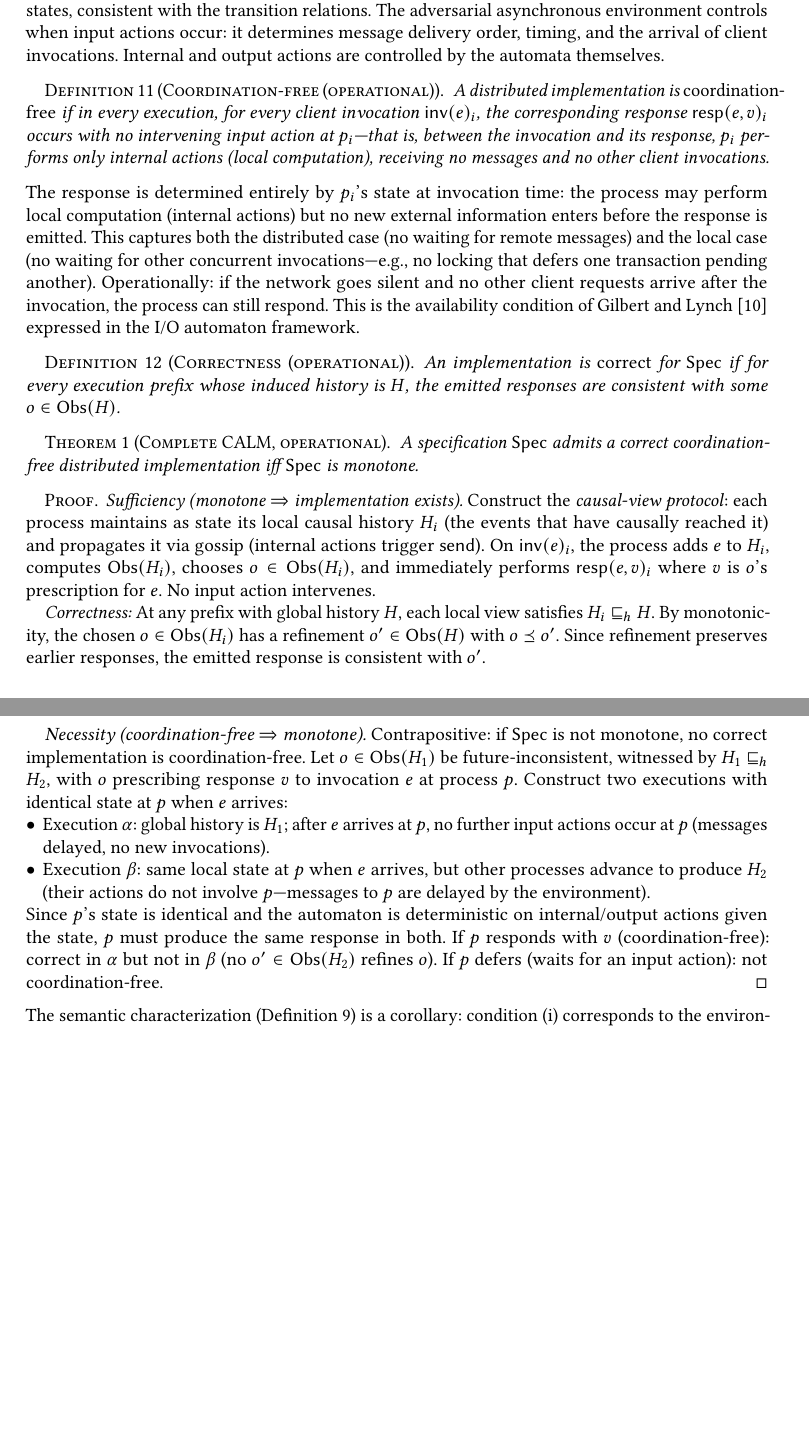
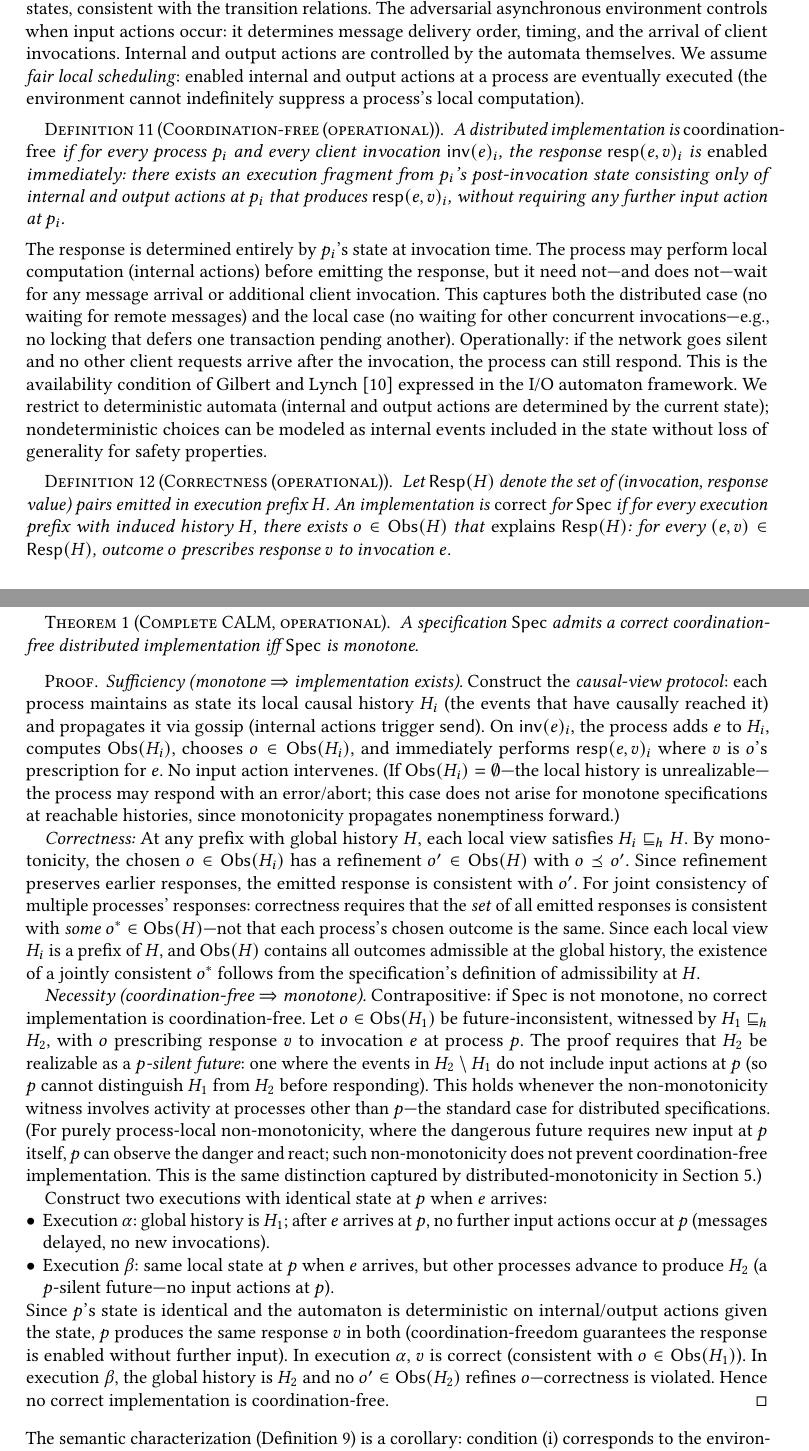
Before and after one commit to jhellerstein/coord-criterion, a LaTeX paper (main.tex): two parts of pages 7 and 8 of 26 before the commit and two parts of pages 7 and 8 of 27 after it, joined at a grey line, cut so that both start at the same text, the shorter picture padded with empty space. Compiled offline with pdfLaTeX.

Commit message:
Operational model refinements from chatgpt2-2 feedback
- Coordination-free: enabled-response formulation (robust to scheduler)
- Correctness: explicit Resp(H) and 'explains' relation
- Sufficiency: joint consistency argument for multiple processes
- Necessity: explicit p-silent future requirement, connection to dist-monotone
- E_in clarified as interface events (inv + resp), with I/O automaton note
- Determinism restriction stated explicitly
- Fair local scheduling assumption added
- Obs(H_i)=empty case handled (error/abort)
- 'Implementation determines scheduling' fixed for I/O automaton consistency

```diff
--- a/main.tex
+++ b/main.tex
@@ -720,22 +730,27 @@ The adversarial asynchronous environment controls when input actions
 occur: it determines message delivery order, timing, and the arrival
 of client invocations.
 Internal and output actions are controlled by the automata themselves.
+We assume \emph{fair local scheduling}: enabled internal and output
+actions at a process are eventually executed (the environment cannot
+indefinitely suppress a process's local computation).
 
 \begin{definition}[Coordination-free (operational)]
   \label{def:coordfree-op}
-  A distributed implementation is \emph{coordination-free} if in
-  every execution, for every client invocation $\mathsf{inv}(e)_i$,
-  the corresponding response $\mathsf{resp}(e, v)_i$ occurs with no
-  intervening input action at $p_i$---that is, between the invocation
-  and its response, $p_i$ performs only internal actions (local
-  computation), receiving no messages and no other client invocations.
+  A distributed implementation is \emph{coordination-free} if for
+  every process $p_i$ and every client invocation
+  $\mathsf{inv}(e)_i$, the response $\mathsf{resp}(e, v)_i$ is
+  \emph{enabled} immediately: there exists an execution fragment from
+  $p_i$'s post-invocation state consisting only of internal and
+  output actions at $p_i$ that produces $\mathsf{resp}(e, v)_i$,
+  without requiring any further input action at $p_i$.
 \end{definition}
 
 \noindent
 The response is determined entirely by $p_i$'s state at invocation
-time: the process may perform local computation (internal actions)
-but no new external information enters before the response is
-emitted.
+time.
+The process may perform local computation (internal actions) before
+emitting the response, but it need not---and does not---wait for any
+message arrival or additional client invocation.
 This captures both the distributed case (no waiting for remote
 messages) and the local case (no waiting for other concurrent
 invocations---e.g., no locking that defers one transaction pending
@@ -744,11 +759,19 @@ Operationally: if the network goes silent and no other client
 requests arrive after the invocation, the process can still respond.
 This is the availability condition of Gilbert and
 Lynch~\cite{gilbert2002cap} expressed in the I/O automaton framework.
+We restrict to deterministic automata (internal and output actions are
+determined by the current state); nondeterministic choices can be
+modeled as internal events included in the state without loss of
+generality for safety properties.
 
 \begin{definition}[Correctness (operational)]
+  Let $\mathsf{Resp}(H)$ denote the set of (invocation, response
+  value) pairs emitted in execution prefix $H$.
   An implementation is \emph{correct} for $\Spec$ if for every
-  execution prefix whose induced history is $H$, the emitted
-  responses are consistent with some $o \in \Obs(H)$.
+  execution prefix with induced history $H$, there exists
+  $o \in \Obs(H)$ that \emph{explains} $\mathsf{Resp}(H)$: for every
+  $(e, v) \in \mathsf{Resp}(H)$, outcome $o$ prescribes response $v$
+  to invocation $e$.
 \end{definition}
 
 \begin{theorem}[Complete CALM, operational]
@@ -767,6 +790,10 @@ Lynch~\cite{gilbert2002cap} expressed in the I/O automaton framework.
   $\Obs(H_i)$, chooses $o \in \Obs(H_i)$, and immediately performs
   $\mathsf{resp}(e, v)_i$ where $v$ is $o$'s prescription for $e$.
   No input action intervenes.
+  (If $\Obs(H_i) = \emptyset$---the local history is
+  unrealizable---the process may respond with an error/abort; this
+  case does not arise for monotone specifications at reachable
+  histories, since monotonicity propagates nonemptiness forward.)
 
   \emph{Correctness:} At any prefix with global history $H$, each
   local view satisfies $H_i \hext H$.
@@ -774,6 +801,14 @@ Lynch~\cite{gilbert2002cap} expressed in the I/O automaton framework.
   $o' \in \Obs(H)$ with $o \Ord o'$.
   Since refinement preserves earlier responses, the emitted response
   is consistent with $o'$.
+  For joint consistency of multiple processes' responses:
+  correctness requires that the \emph{set} of all emitted responses
+  is consistent with \emph{some} $o^* \in \Obs(H)$---not that each
+  process's chosen outcome is the same.
+  Since each local view $H_i$ is a prefix of $H$, and $\Obs(H)$
+  contains all outcomes admissible at the global history, the
+  existence of a jointly consistent $o^*$ follows from the
+  specification's definition of admissibility at $H$.
 
   \emph{Necessity (coordination-free $\Rightarrow$ monotone).}
   Contrapositive: if $\Spec$ is not monotone, no correct
@@ -781,6 +816,20 @@ Lynch~\cite{gilbert2002cap} expressed in the I/O automaton framework.
   Let $o \in \Obs(H_1)$ be future-inconsistent, witnessed by
   $H_1 \hext H_2$, with $o$ prescribing response $v$ to invocation
   $e$ at process $p$.
+  The proof requires that $H_2$ be realizable as a \emph{$p$-silent
+  future}: one where the events in $H_2 \setminus H_1$ do not include
+  input actions at $p$ (so $p$ cannot distinguish $H_1$ from $H_2$
+  before responding).
+  This holds whenever the non-monotonicity witness involves activity
+  at processes other than $p$---the standard case for distributed
+  specifications.
+  (For purely process-local non-monotonicity, where the dangerous
+  future requires new input at $p$ itself, $p$ can observe the danger
+  and react; such non-monotonicity does not prevent coordination-free
+  implementation.
+  This is the same distinction captured by distributed-monotonicity in
+  Section~\ref{sec:complete-cap}.)
+
   Construct two executions with identical state at $p$ when $e$
   arrives:
   \begin{itemize}[nosep]
@@ -789,15 +838,17 @@ Lynch~\cite{gilbert2002cap} expressed in the I/O automaton framework.
           (messages delayed, no new invocations).
     \item Execution $\beta$: same local state at $p$ when $e$
           arrives, but other processes advance to produce $H_2$
-          (their actions do not involve $p$---messages to $p$ are
-          delayed by the environment).
+          (a $p$-silent future---no input actions at $p$).
   \end{itemize}
   Since $p$'s state is identical and the automaton is deterministic
-  on internal/output actions given the state, $p$ must produce the
-  same response in both.
-  If $p$ responds with $v$ (coordination-free): correct in $\alpha$
-  but not in $\beta$ (no $o' \in \Obs(H_2)$ refines $o$).
-  If $p$ defers (waits for an input action): not coordination-free.
+  on internal/output actions given the state, $p$ produces the same
+  response $v$ in both (coordination-freedom guarantees the response
+  is enabled without further input).
+  In execution $\alpha$, $v$ is correct (consistent with
+  $o \in \Obs(H_1)$).
+  In execution $\beta$, the global history is $H_2$ and no
+  $o' \in \Obs(H_2)$ refines $o$---correctness is violated.
+  Hence no correct implementation is coordination-free.
 \end{proof}
 
 \noindent
```
Also changed, not shown: main.tex (20 more changed lines).
